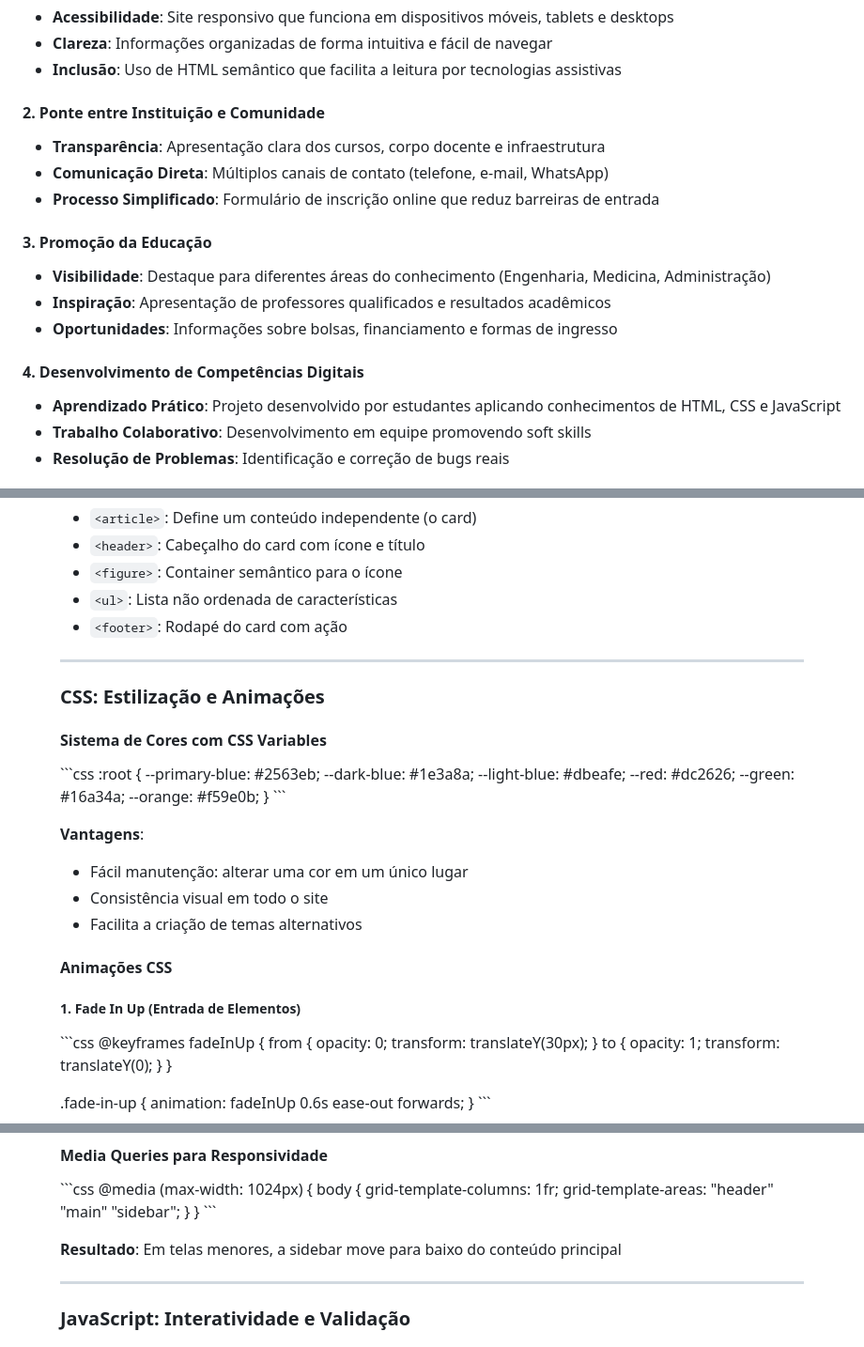
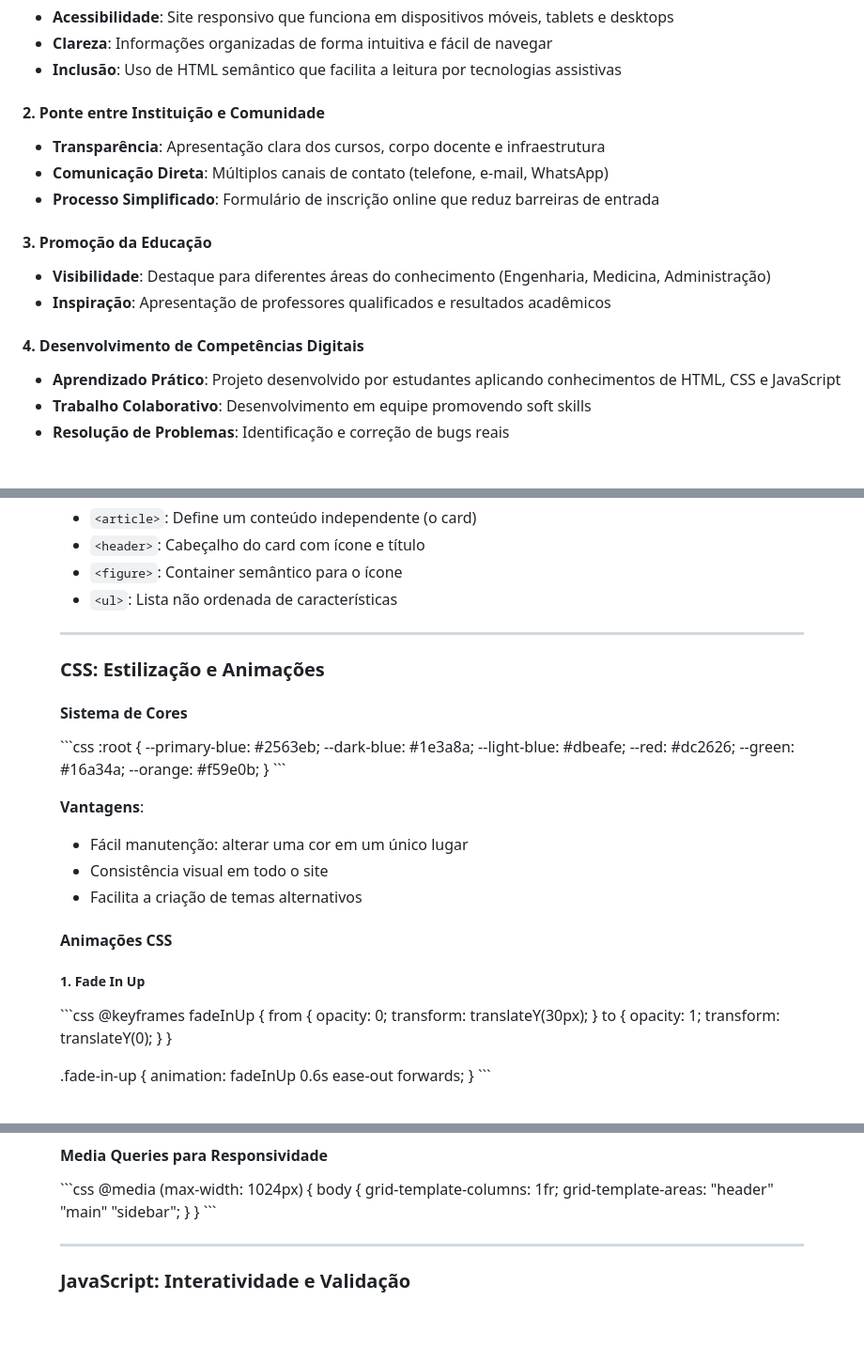
Before and after one commit to 10410051/Projeto-WM, a Markdown page: README.md, 3 parts joined by grey strips. Shown at 94% size. Rendered like a GitHub page; blank space fills up the shorter version.

```diff
--- a/README.md
+++ b/README.md
@@ -112,16 +74,18 @@ Este projeto possui forte **caráter extensionista** ao:
 - **Inclusão**: Uso de HTML semântico que facilita a leitura por tecnologias assistivas
 
 #### 2. Ponte entre Instituição e Comunidade
+
 - **Transparência**: Apresentação clara dos cursos, corpo docente e infraestrutura
 - **Comunicação Direta**: Múltiplos canais de contato (telefone, e-mail, WhatsApp)
 - **Processo Simplificado**: Formulário de inscrição online que reduz barreiras de entrada
 
 #### 3. Promoção da Educação
+
 - **Visibilidade**: Destaque para diferentes áreas do conhecimento (Engenharia, Medicina, Administração)
 - **Inspiração**: Apresentação de professores qualificados e resultados acadêmicos
-- **Oportunidades**: Informações sobre bolsas, financiamento e formas de ingresso
 
 #### 4. Desenvolvimento de Competências Digitais
+
 - **Aprendizado Prático**: Projeto desenvolvido por estudantes aplicando conhecimentos de HTML, CSS e JavaScript
 - **Trabalho Colaborativo**: Desenvolvimento em equipe promovendo soft skills
 - **Resolução de Problemas**: Identificação e correção de bugs reais
@@ -178,13 +142,12 @@ O projeto utiliza **HTML5 semântico** (sem uso de `<div>`) para:
 - `<header>`: Cabeçalho do card com ícone e título
 - `<figure>`: Container semântico para o ícone
 - `<ul>`: Lista não ordenada de características
-- `<footer>`: Rodapé do card com ação
 
 ---
 
 ### CSS: Estilização e Animações
 
-#### Sistema de Cores com CSS Variables
+#### Sistema de Cores
 
 \`\`\`css
 :root {
@@ -204,7 +167,7 @@ O projeto utiliza **HTML5 semântico** (sem uso de `<div>`) para:
 
 #### Animações CSS
 
-##### 1. Fade In Up (Entrada de Elementos)
+##### 1. Fade In Up
 
 \`\`\`css
 @keyframes fadeInUp {
@@ -294,8 +257,6 @@ body {
   }
 }
 \`\`\`
-
-**Resultado**: Em telas menores, a sidebar move para baixo do conteúdo principal
 
 ---
 
```
Also changed, not shown: other parts of README.md (+24 -76 lines).
